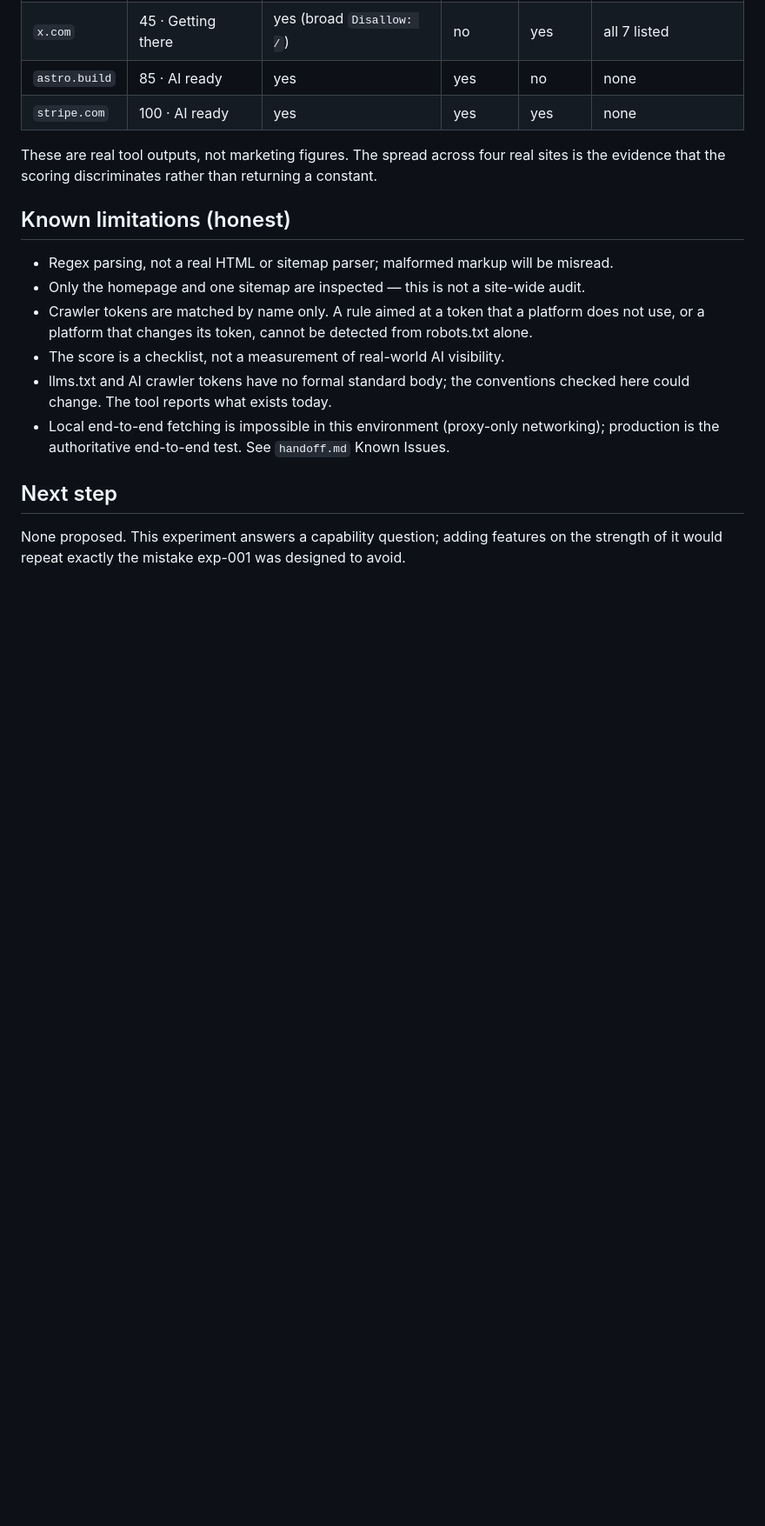
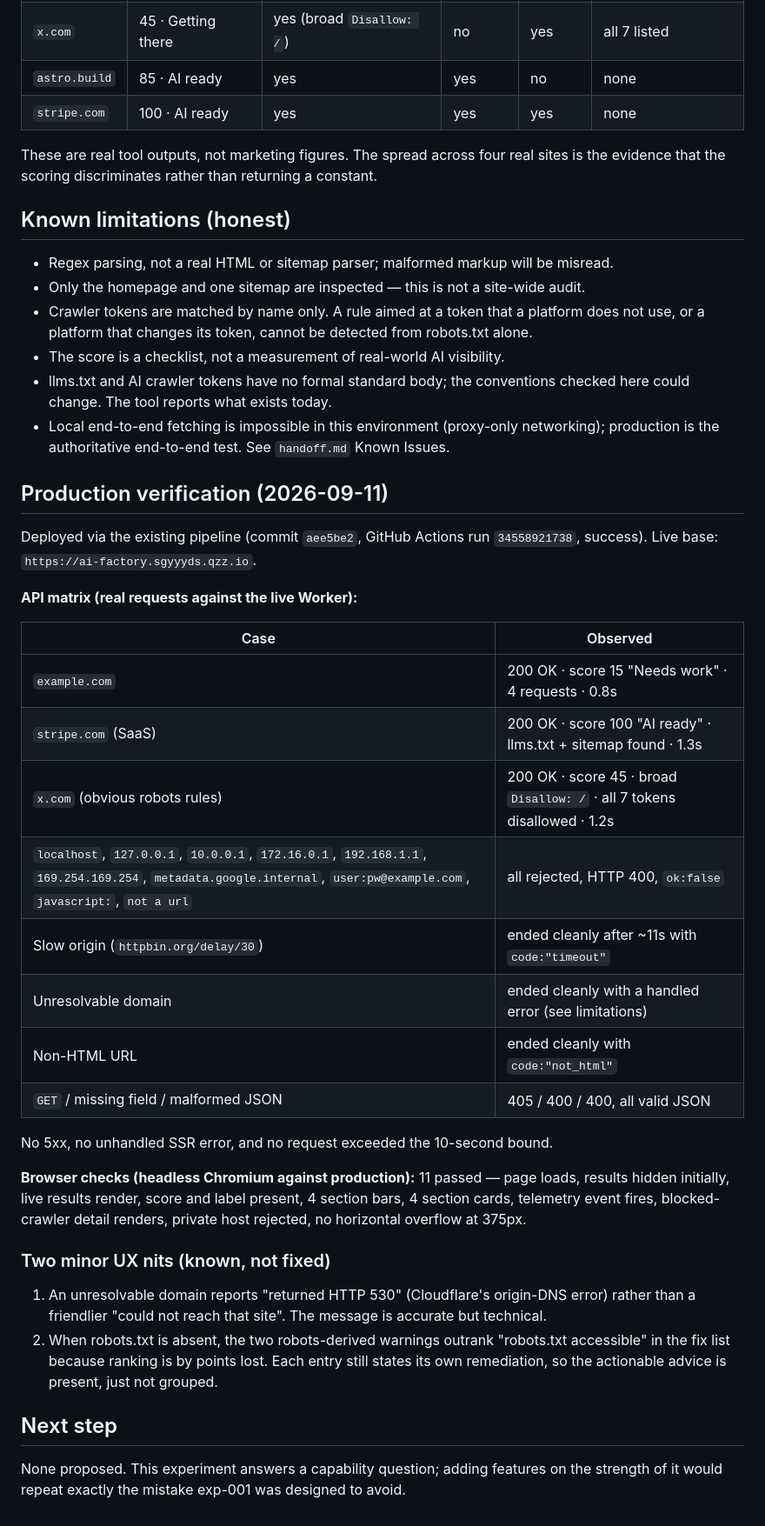
Before and after one commit to tanlysgy/ai-factory, a Markdown page: radar/experiments/exp-003-ai-ready-check.md, the part around one of its changes. Shown at 87% size. Rendered like a GitHub page; blank space fills up the shorter version.

Commit message:
research: record experiment 003 verification result

```diff
--- a/radar/experiments/exp-003-ai-ready-check.md
+++ b/radar/experiments/exp-003-ai-ready-check.md
@@ -162,6 +164,39 @@ evidence that the scoring discriminates rather than returning a constant.
 - Local end-to-end fetching is impossible in this environment (proxy-only networking); production
   is the authoritative end-to-end test. See `handoff.md` Known Issues.
 
+## Production verification (2026-09-11)
+
+Deployed via the existing pipeline (commit `aee5be2`, GitHub Actions run `34558921738`, success).
+Live base: `https://ai-factory.sgyyyds.qzz.io`.
+
+**API matrix (real requests against the live Worker):**
+
+| Case | Observed |
+|---|---|
+| `example.com` | 200 OK · score 15 "Needs work" · 4 requests · 0.8s |
+| `stripe.com` (SaaS) | 200 OK · score 100 "AI ready" · llms.txt + sitemap found · 1.3s |
+| `x.com` (obvious robots rules) | 200 OK · score 45 · broad `Disallow: /` · all 7 tokens disallowed · 1.2s |
+| `localhost`, `127.0.0.1`, `10.0.0.1`, `172.16.0.1`, `192.168.1.1`, `169.254.169.254`, `metadata.google.internal`, `user:pw@example.com`, `javascript:`, `not a url` | all rejected, HTTP 400, `ok:false` |
+| Slow origin (`httpbin.org/delay/30`) | ended cleanly after ~11s with `code:"timeout"` |
+| Unresolvable domain | ended cleanly with a handled error (see limitations) |
+| Non-HTML URL | ended cleanly with `code:"not_html"` |
+| `GET` / missing field / malformed JSON | 405 / 400 / 400, all valid JSON |
+
+No 5xx, no unhandled SSR error, and no request exceeded the 10-second bound.
+
+**Browser checks (headless Chromium against production):** 11 passed — page loads, results
+hidden initially, live results render, score and label present, 4 section bars, 4 section cards,
+telemetry event fires, blocked-crawler detail renders, private host rejected, no horizontal
+overflow at 375px.
+
+### Two minor UX nits (known, not fixed)
+
+1. An unresolvable domain reports "returned HTTP 530" (Cloudflare's origin-DNS error) rather than
+   a friendlier "could not reach that site". The message is accurate but technical.
+2. When robots.txt is absent, the two robots-derived warnings outrank "robots.txt accessible" in
+   the fix list because ranking is by points lost. Each entry still states its own remediation, so
+   the actionable advice is present, just not grouped.
+
 ## Next step
 
 None proposed. This experiment answers a capability question; adding features on the strength of
```
Also changed, not shown: other parts of radar/experiments/exp-003-ai-ready-check.md (+7 -5 lines), handoff.md (+3 -0 lines).
